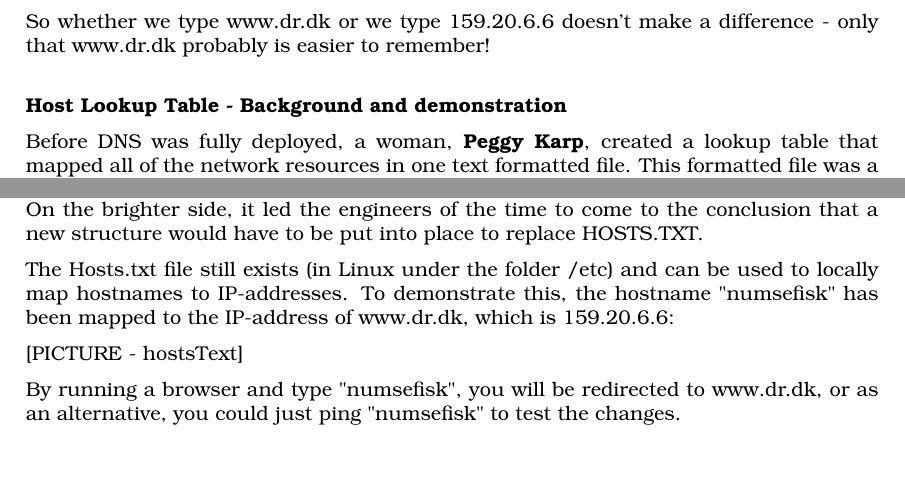
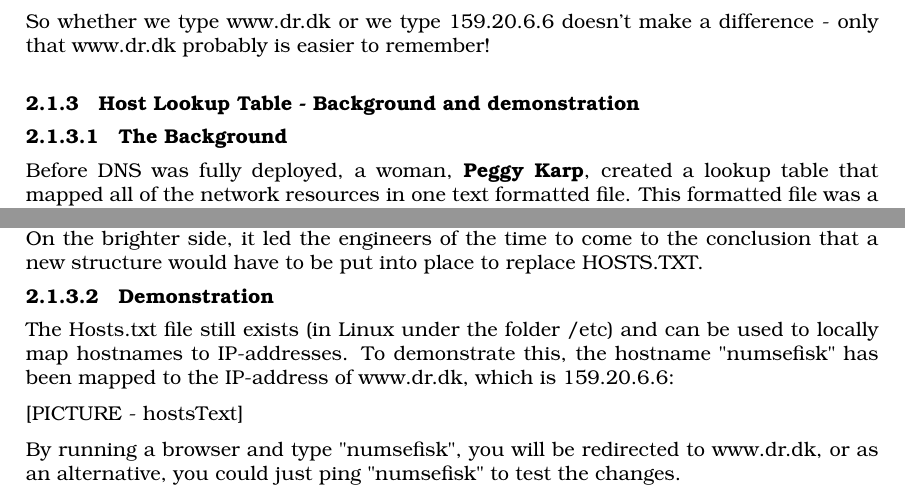
Before and after one commit to sthordall/itonk, a LaTeX thesis (report_dns/document.tex, which reads report_dns/tex/dns_fundamentals.tex): two parts of page 6 of 11, joined at a grey line, cut so that both start at the same text, the shorter picture padded with empty space. Compiled offline with pdfLaTeX.

Commit message:
Made some corrections

```diff
--- a/report_dns/tex/dns_fundamentals.tex
+++ b/report_dns/tex/dns_fundamentals.tex
@@ -29,16 +29,16 @@ We will experiment with www.dr.dk and then type in the IP-address in a webbrowse
 
 So whether we type www.dr.dk or we type 159.20.6.6 doesn't make a difference - only that www.dr.dk probably is easier to remember! \\
 
-\textbf{Host Lookup Table - Background and demonstration}
+\subsection{Host Lookup Table - Background and demonstration}
 
-\label{The Background}
+\subsubsection{The Background}
 Before DNS was fully deployed, a woman, \textbf{Peggy Karp}, created a lookup table that mapped all of the network resources in one text formatted file. This formatted file was a simple ASCII text file called “HOSTS.TXT”, and the table contained all of the hostnames and their related IP addresses.
 
 Operators would install this file on their local server, which would then gain the capability to perform the requisite lookups locally and enable the computer to find resources out on the larger network without a lot of overhead. Whenever an operator added a new machine to the network, they would complete an email template with the appropriate information, send it off to the appropriate people at Stanford Research Institute (SRI) who would compile all of the changes and include them in the next release of HOSTS.TXT and store the new file on a globally available FTP server.
 
 Operators would retrieve the updated versions on a regular basis and install them on their local servers. The first version of this table was distributed in \textit{1971-1972}. While this arrangement worked well for a number of years, but it suffered from one systemic problem – it wasn’t scalable as the network grew in popularity and new hosts were added. Therefore, the size of HOSTS.TXT grew in direct relationship. For each host added, HOSTS.TXT added a new record, and if the operators did not update their records on a regular basis, HOSTS.TXT would grow out of date which led all sorts of confusion. On the brighter side, it led the engineers of the time to come to the conclusion that a new structure would have to be put into place to replace HOSTS.TXT.
 
-\label{Demonstration}
+\subsubsection{Demonstration}
 The Hosts.txt file still exists (in Linux under the folder /etc) and can be used to locally map hostnames to IP-addresses. To demonstrate this, the hostname "numsefisk" has been mapped to the IP-address of www.dr.dk, which is 159.20.6.6:
 
 [PICTURE - hostsText]
```
Also changed, not shown: report_dns/tex/dns_fundamentals.tex (4 more changed lines).
